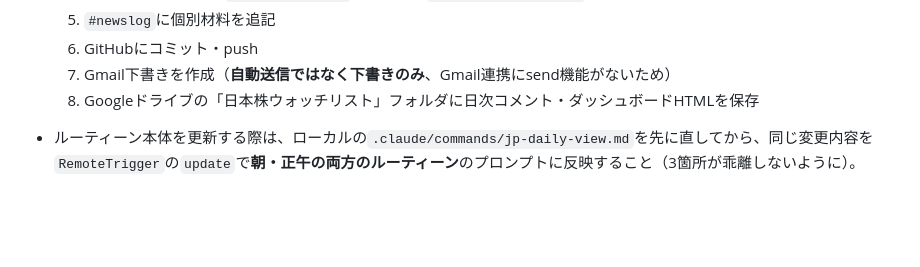
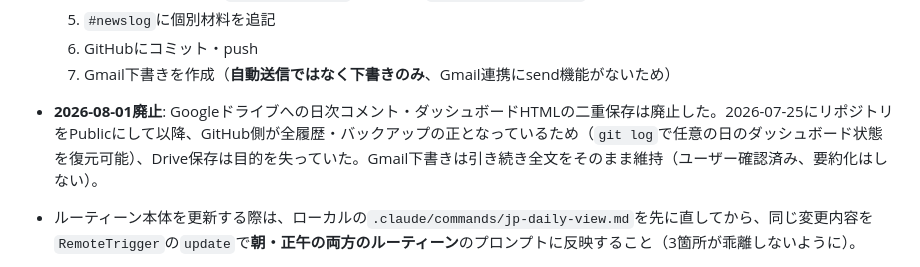
Before and after one commit to ChemGraffiti/japan-equity-watchlist, a Markdown page: CLAUDE.md, the part around the change. Drawn GitHub-style; blank space fills up the shorter version.

Commit message:
Document removal of the Google Drive daily backup step
Per user decision: since the repo went Public (2026-07-25), GitHub already
serves as the durable history/backup, making the Drive .md+.html duplicate
save redundant. Gmail draft stays as full-text (user wants to keep it as-is).

```diff
--- a/CLAUDE.md
+++ b/CLAUDE.md
@@ -81,7 +81,7 @@ Any cited data, articles, or literature must always be presented with a link or
   5. `#newslog`に個別材料を追記
   6. GitHubにコミット・push
   7. Gmail下書きを作成（**自動送信ではなく下書きのみ**、Gmail連携にsend機能がないため）
-  8. Googleドライブの「日本株ウォッチリスト」フォルダに日次コメント・ダッシュボードHTMLを保存
+- **2026-08-01廃止**: Googleドライブへの日次コメント・ダッシュボードHTMLの二重保存は廃止した。2026-07-25にリポジトリをPublicにして以降、GitHub側が全履歴・バックアップの正となっているため（`git log`で任意の日のダッシュボード状態を復元可能）、Drive保存は目的を失っていた。Gmail下書きは引き続き全文をそのまま維持（ユーザー確認済み、要約化はしない）。
 - ルーティーン本体を更新する際は、ローカルの`.claude/commands/jp-daily-view.md`を先に直してから、同じ変更内容を`RemoteTrigger`の`update`で**朝・正午の両方のルーティーン**のプロンプトに反映すること（3箇所が乖離しないように）。
 - **既知の障害と対処（2026-07-27、3回連続発生・原因確定）**: 資金フロー分析・注目銘柄トップ3等の機能追加後、正午ルーティーンで3回連続の失敗が発生した。
   1. **1回目(10:30起動)**: 16並列のサブエージェントを起動し、セッション共有のWebSearch予算（200回）を数分で枯渇、プロキシが金融・ニュースサイトの大半を403で拒否して更新に失敗（ダッシュボードは正しく更新をスキップし既存データを保護）。
```
